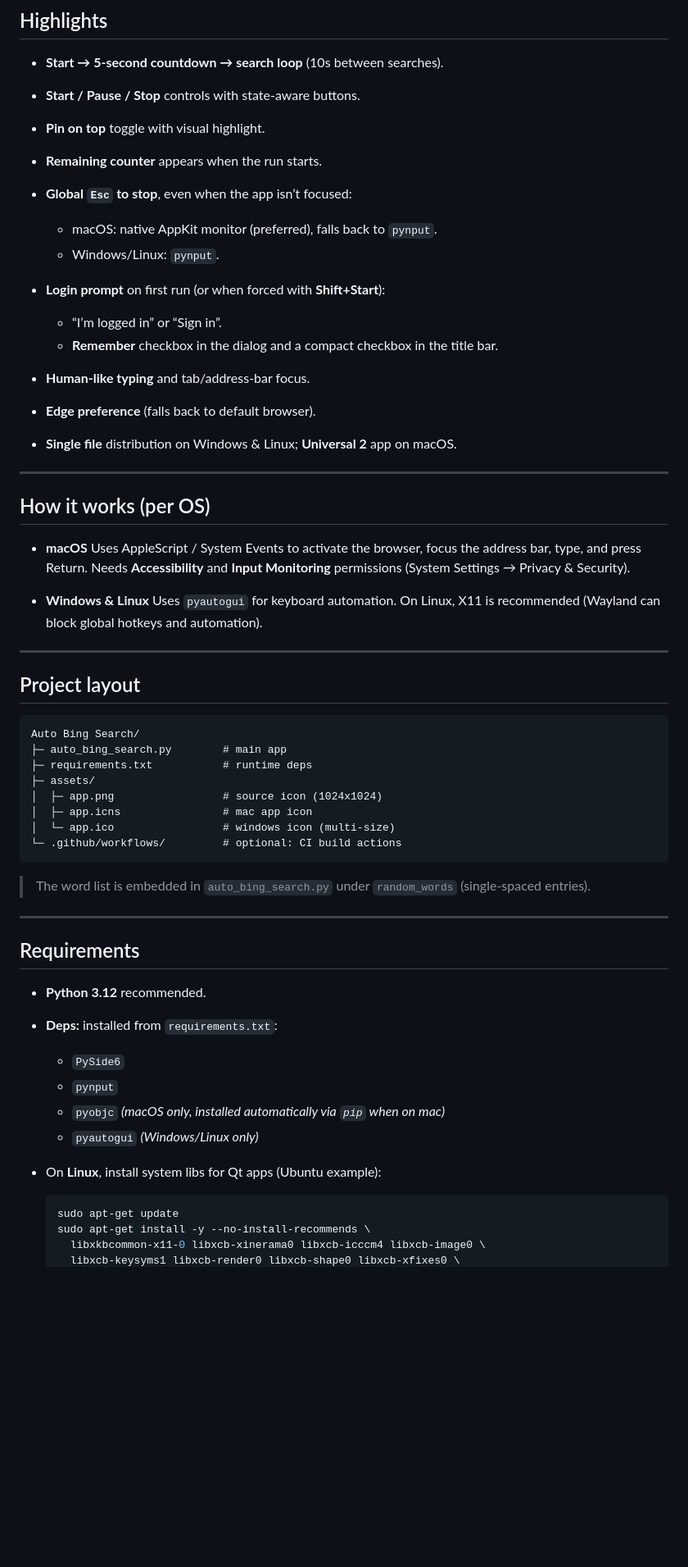
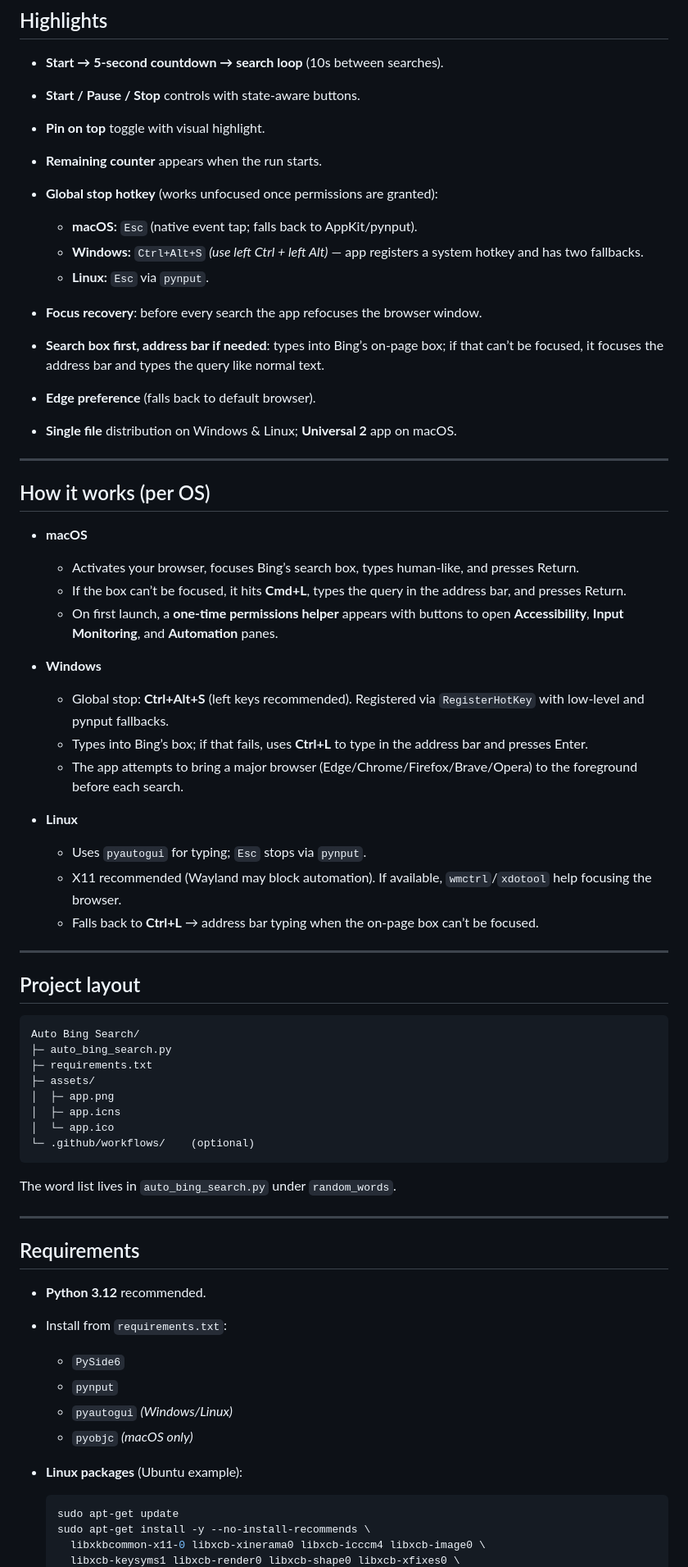
Before and after one commit to knightxr/auto-bing-search, a Markdown page: README.md, the part around the change printed below. Shown: that part at 82% size. Rendered like a GitHub page; blank space fills up the shorter version.

Commit message:
Revise README

````diff
--- a/README.md
+++ b/README.md
@@ -10,15 +10,13 @@ A tiny cross-platform desktop app that opens your browser and runs a series of B
 * **Start / Pause / Stop** controls with state-aware buttons.
 * **Pin on top** toggle with visual highlight.
 * **Remaining counter** appears when the run starts.
-* **Global `Esc` to stop**, even when the app isn’t focused:
+* **Global stop hotkey** (works unfocused once permissions are granted):
 
-  * macOS: native AppKit monitor (preferred), falls back to `pynput`.
-  * Windows/Linux: `pynput`.
-* **Login prompt** on first run (or when forced with **Shift+Start**):
-
-  * “I’m logged in” or “Sign in”.
-  * **Remember** checkbox in the dialog and a compact checkbox in the title bar.
-* **Human-like typing** and tab/address-bar focus.
+  * **macOS:** `Esc` (native event tap; falls back to AppKit/pynput).
+  * **Windows:** `Ctrl+Alt+S` *(use left Ctrl + left Alt)* — app registers a system hotkey and has two fallbacks.
+  * **Linux:** `Esc` via `pynput`.
+* **Focus recovery**: before every search the app refocuses the browser window.
+* **Search box first, address bar if needed**: types into Bing’s on-page box; if that can’t be focused, it focuses the address bar and types the query like normal text.
 * **Edge preference** (falls back to default browser).
 * **Single file** distribution on Windows & Linux; **Universal 2** app on macOS.
 
@@ -27,11 +25,22 @@ A tiny cross-platform desktop app that opens your browser and runs a series of B
 ## How it works (per OS)
 
 * **macOS**
-  Uses AppleScript / System Events to activate the browser, focus the address bar, type, and press Return.
-  Needs **Accessibility** and **Input Monitoring** permissions (System Settings → Privacy & Security).
 
-* **Windows & Linux**
-  Uses `pyautogui` for keyboard automation. On Linux, X11 is recommended (Wayland can block global hotkeys and automation).
+  * Activates your browser, focuses Bing’s search box, types human-like, and presses Return.
+  * If the box can’t be focused, it hits **Cmd+L**, types the query in the address bar, and presses Return.
+  * On first launch, a **one-time permissions helper** appears with buttons to open **Accessibility**, **Input Monitoring**, and **Automation** panes.
+
+* **Windows**
+
+  * Global stop: **Ctrl+Alt+S** (left keys recommended). Registered via `RegisterHotKey` with low-level and pynput fallbacks.
+  * Types into Bing’s box; if that fails, uses **Ctrl+L** to type in the address bar and presses Enter.
+  * The app attempts to bring a major browser (Edge/Chrome/Firefox/Brave/Opera) to the foreground before each search.
+
+* **Linux**
+
+  * Uses `pyautogui` for typing; `Esc` stops via `pynput`.
+  * X11 recommended (Wayland may block automation). If available, `wmctrl`/`xdotool` help focusing the browser.
+  * Falls back to **Ctrl+L** → address bar typing when the on-page box can’t be focused.
 
 ---
 
@@ -39,29 +48,29 @@ A tiny cross-platform desktop app that opens your browser and runs a series of B
 
 ```
 Auto Bing Search/
-├─ auto_bing_search.py        # main app
-├─ requirements.txt           # runtime deps
+├─ auto_bing_search.py
+├─ requirements.txt
 ├─ assets/
-│  ├─ app.png                 # source icon (1024x1024)
-│  ├─ app.icns                # mac app icon
-│  └─ app.ico                 # windows icon (multi-size)
-└─ .github/workflows/         # optional: CI build actions
+│  ├─ app.png
+│  ├─ app.icns
+│  └─ app.ico
+└─ .github/workflows/    (optional)
 ```
 
-> The word list is embedded in `auto_bing_search.py` under `random_words` (single-spaced entries).
+The word list lives in `auto_bing_search.py` under `random_words`.
 
 ---
 
 ## Requirements
 
 * **Python 3.12** recommended.
-* **Deps:** installed from `requirements.txt`:
+* Install from `requirements.txt`:
 
   * `PySide6`
   * `pynput`
-  * `pyobjc` *(macOS only, installed automatically via `pip` when on mac)*
-  * `pyautogui` *(Windows/Linux only)*
-* On **Linux**, install system libs for Qt apps (Ubuntu example):
+  * `pyautogui` *(Windows/Linux)*
+  * `pyobjc` *(macOS only)*
+* **Linux packages** (Ubuntu example):
 
   ```bash
   sudo apt-get update
````
Also changed, not shown: other parts of README.md (+21 -20 lines).
